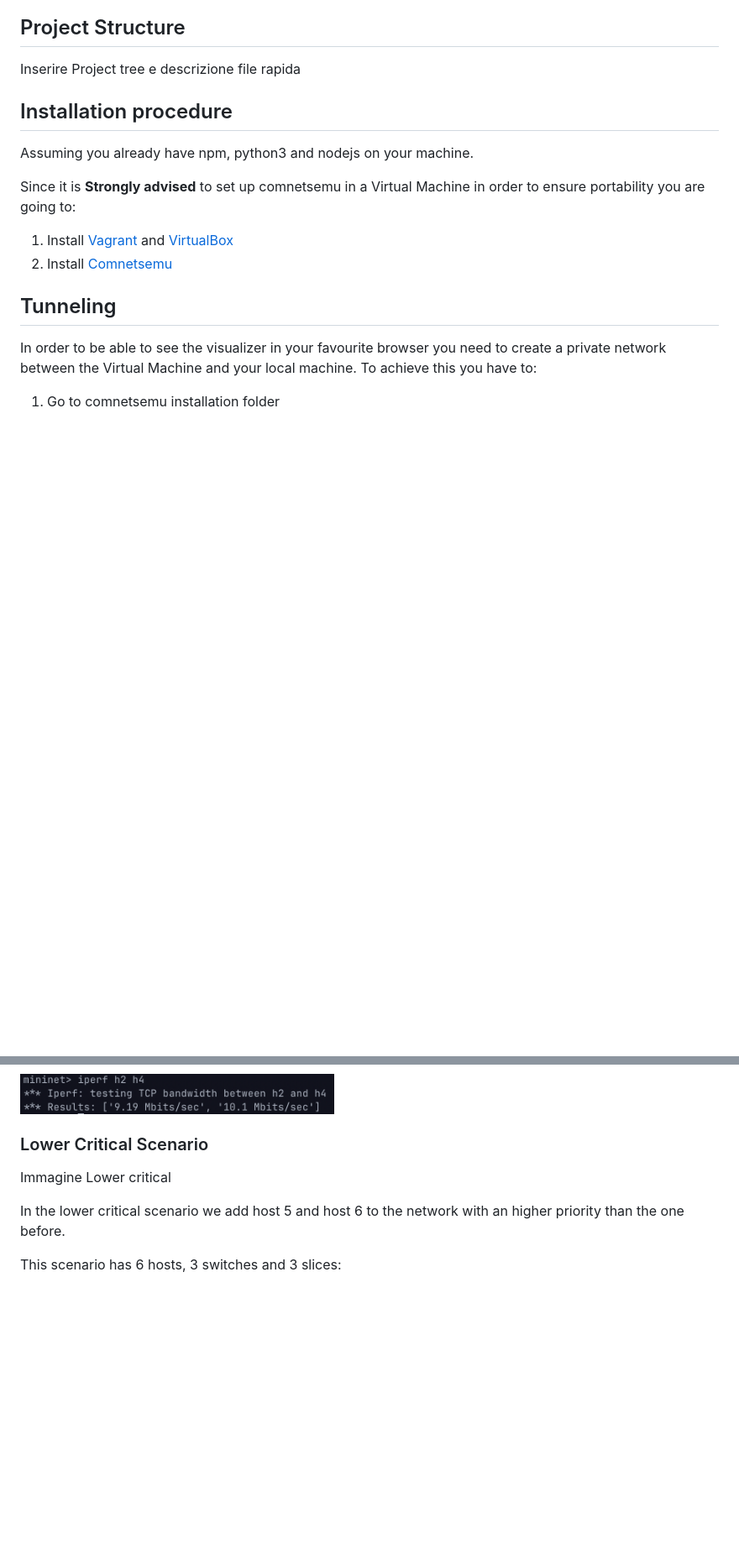
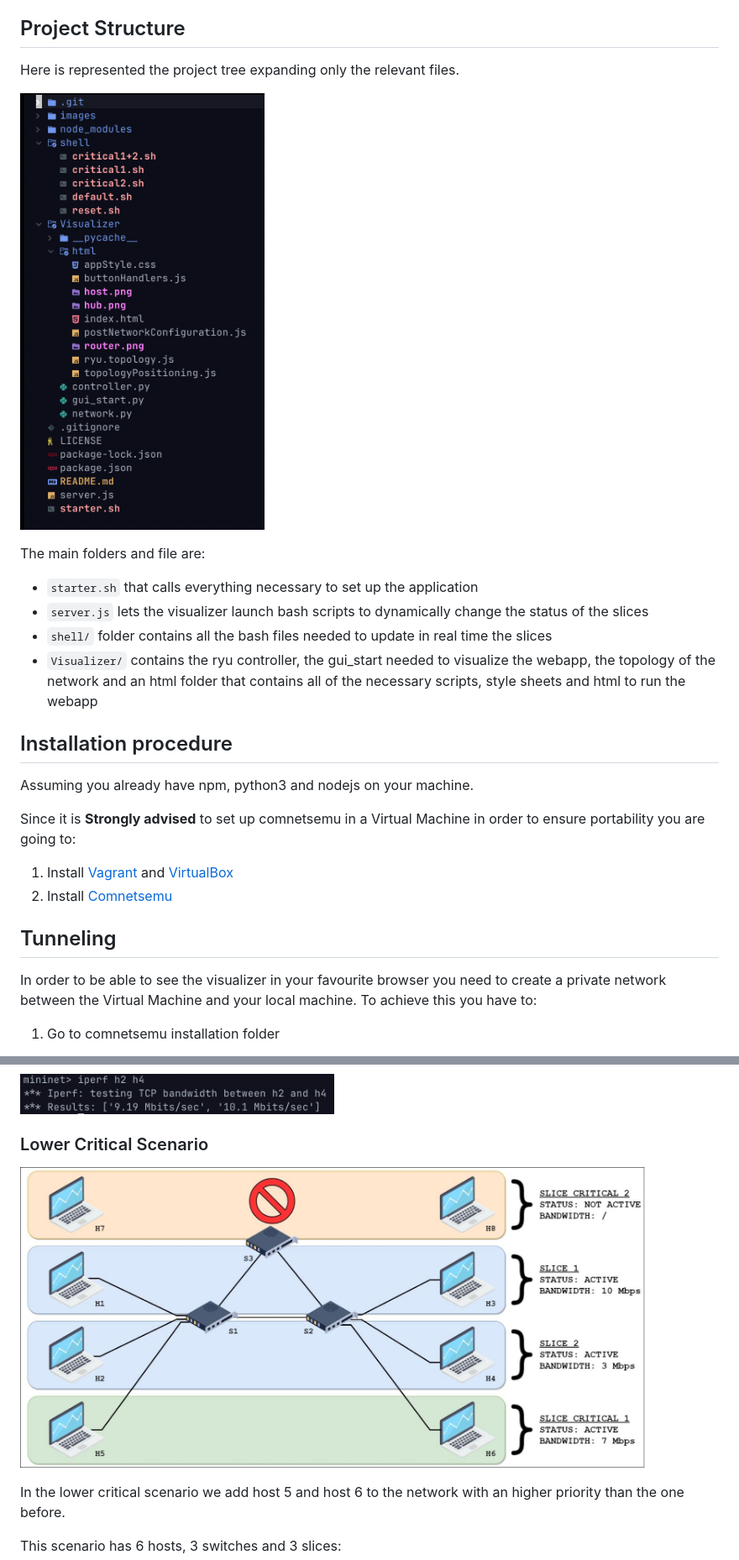
Before and after one commit to StefanoDalMas/GranelliGLS, a Markdown page: README.md, 2 parts joined by grey strips. Shown at 84% size. Rendered like a GitHub page; pictures changed too: images/status/Critical1.jpeg (added), images/tree.png (added); blank space fills up the shorter version.

Commit message:
Updated Readme.md, added project tree and slices images

```diff
--- a/README.md
+++ b/README.md
@@ -33,7 +45,16 @@ We decided to mix two projects into one:
 
 ## Project Structure
 
-Inserire Project tree e descrizione file rapida
+Here is represented the project tree expanding only the relevant files.
+
+<img src="images/tree.png" width=35% height=35%></img>
+
+The main folders and file are:
+
+- `starter.sh` that calls everything necessary to set up the application
+- `server.js` lets the visualizer launch bash scripts to dynamically change the status of the slices
+- `shell/` folder contains all the bash files needed to update in real time the slices
+- `Visualizer/` contains the ryu controller, the gui_start needed to visualize the webapp, the topology of the network and an html folder that contains all of the necessary scripts, style sheets and html to run the webapp
 
 ## Installation procedure
 
@@ -130,7 +158,7 @@ If we check the connection among the hosts we get:
 
 ### Lower Critical Scenario
 
-Immagine Lower critical
+<img src="images/status/Critical1.jpeg" width=90% height=90%></img>
 
 In the lower critical scenario we add host 5 and host 6 to the network with an higher priority than the one before.
 
```
Also changed, not shown: other parts of README.md (+25 -6 lines), images/status/BothCritical.jpeg (added), images/status/Critical2.jpeg (added), images/status/Default.jpeg (added).
